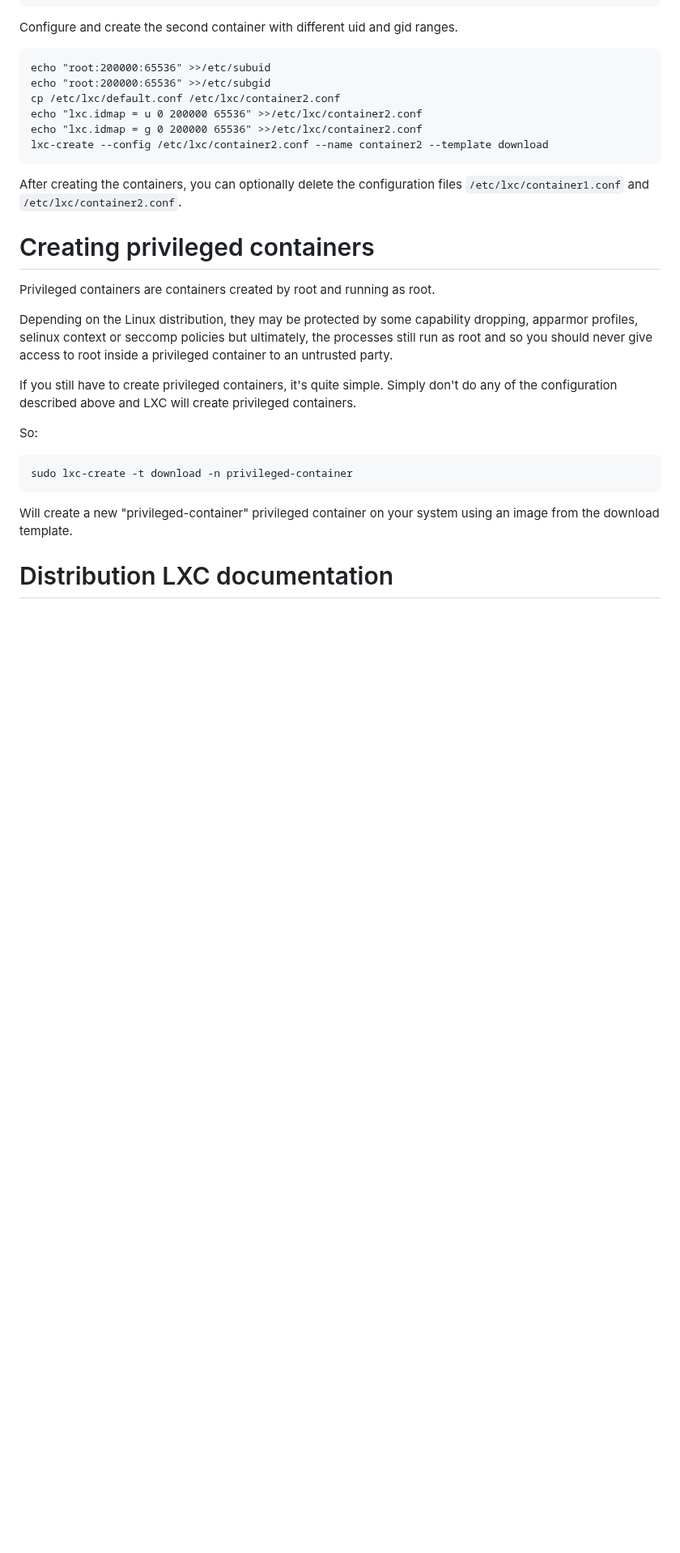
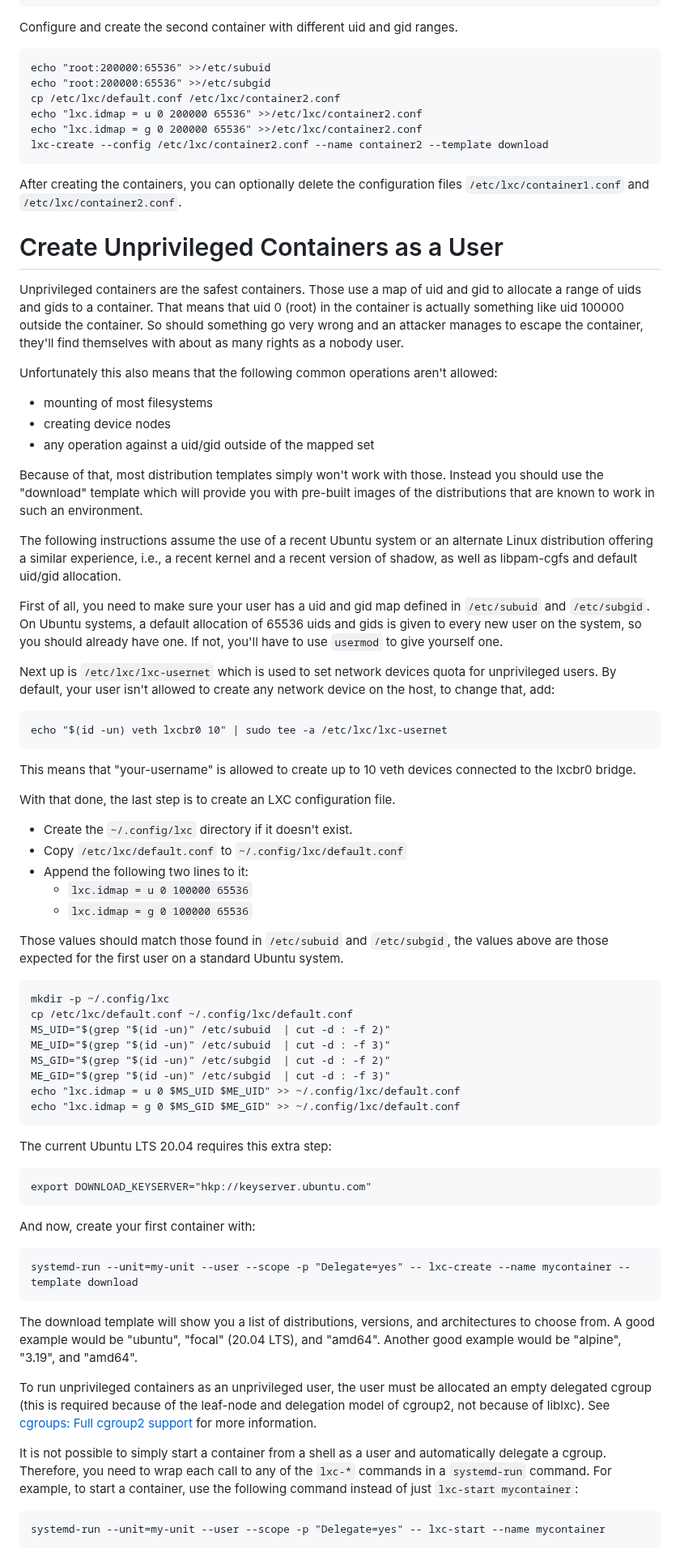
Before and after one commit to lxc/linuxcontainers.org, a Markdown page: content/lxc/getting-started.md, the part around one of its changes. Shown at 81% size. Rendered like a GitHub page; blank space fills up the shorter version.

```diff
--- a/content/lxc/getting-started.md
+++ b/content/lxc/getting-started.md
@@ -171,21 +137,60 @@ Configure and create the second container with different uid and gid ranges.
 
 After creating the containers, you can optionally delete the configuration files `/etc/lxc/container1.conf` and `/etc/lxc/container2.conf`.
 
-# Creating privileged containers
+# Create Unprivileged Containers as a User
 
-Privileged containers are containers created by root and running as root.
+Unprivileged containers are the safest containers. Those use a map of uid and gid to allocate a range of uids and gids to a container. That means that uid 0 (root) in the container is actually something like uid 100000 outside the container. So should something go very wrong and an attacker manages to escape the container, they'll find themselves with about as many rights as a nobody user.
 
-Depending on the Linux distribution, they may be protected by some capability dropping, apparmor profiles, selinux context or seccomp policies but ultimately, the processes still run as root and so you should never give access to root inside a privileged container to an untrusted party.
+Unfortunately this also means that the following common operations aren't allowed:
 
+  * mounting of most filesystems
+  * creating device nodes
+  * any operation against a uid/gid outside of the mapped set
 
+Because of that, most distribution templates simply won't work with those. Instead you should use the "download" template which will provide you with pre-built images of the distributions that are known to work in such an environment.
 
-If you still have to create privileged containers, it's quite simple. Simply don't do any of the configuration described above and LXC will create privileged containers.
+The following instructions assume the use of a recent Ubuntu system or an alternate Linux distribution offering a similar experience, i.e., a recent kernel and a recent version of shadow, as well as libpam-cgfs and default uid/gid allocation.
 
-So:
+First of all, you need to make sure your user has a uid and gid map defined in `/etc/subuid` and `/etc/subgid`. On Ubuntu systems, a default allocation of 65536 uids and gids is given to every new user on the system, so you should already have one. If not, you'll have to use `usermod` to give yourself one.
 
-    sudo lxc-create -t download -n privileged-container
+Next up is `/etc/lxc/lxc-usernet` which is used to set network devices quota for unprivileged users. By default, your user isn't allowed to create any network device on the host, to change that, add:
 
-Will create a new "privileged-container" privileged container on your system using an image from the download template.
+    echo "$(id -un) veth lxcbr0 10" | sudo tee -a /etc/lxc/lxc-usernet
 
+This means that "your-username" is allowed to create up to 10 veth devices connected to the lxcbr0 bridge.
 
-# Distribution LXC documentation
+With that done, the last step is to create an LXC configuration file.
+
+* Create the `~/.config/lxc` directory if it doesn't exist.
+* Copy `/etc/lxc/default.conf` to `~/.config/lxc/default.conf`
+* Append the following two lines to it:
+    * `lxc.idmap = u 0 100000 65536`
+    * `lxc.idmap = g 0 100000 65536`
+
+Those values should match those found in `/etc/subuid` and `/etc/subgid`, the values above are those expected for the first user on a standard Ubuntu system.
+
+    mkdir -p ~/.config/lxc
+    cp /etc/lxc/default.conf ~/.config/lxc/default.conf
+    MS_UID="$(grep "$(id -un)" /etc/subuid  | cut -d : -f 2)"
+    ME_UID="$(grep "$(id -un)" /etc/subuid  | cut -d : -f 3)"
+    MS_GID="$(grep "$(id -un)" /etc/subgid  | cut -d : -f 2)"
+    ME_GID="$(grep "$(id -un)" /etc/subgid  | cut -d : -f 3)"
+    echo "lxc.idmap = u 0 $MS_UID $ME_UID" >> ~/.config/lxc/default.conf
+    echo "lxc.idmap = g 0 $MS_GID $ME_GID" >> ~/.config/lxc/default.conf
+
+The current Ubuntu LTS 20.04 requires this extra step:
+
+    export DOWNLOAD_KEYSERVER="hkp://keyserver.ubuntu.com"
+
+And now, create your first container with:
+
+    systemd-run --unit=my-unit --user --scope -p "Delegate=yes" -- lxc-create --name mycontainer --template download
+
+The download template will show you a list of distributions, versions, and architectures to choose from. A good example would be "ubuntu", "focal" (20.04 LTS), and "amd64". Another good example would be "alpine", "3.19", and "amd64".
+
+To run unprivileged containers as an unprivileged user, the user must be allocated an empty delegated cgroup (this is required because of the leaf-node and delegation model of cgroup2, not because of liblxc). See [cgroups: Full cgroup2 support](/lxc/news/2020_03_25_13_03.html#cgroups-full-cgroup2-support) for more information.
+
+It is not possible to simply start a container from a shell as a user and automatically delegate a cgroup. Therefore, you need to wrap each call to any of the `lxc-*` commands in a `systemd-run` command. For example, to start a container, use the following command instead of just `lxc-start mycontainer`:
+
+    systemd-run --unit=my-unit --user --scope -p "Delegate=yes" -- lxc-start --name mycontainer
+
```
Also changed, not shown: other parts of content/lxc/getting-started.md (+54 -68 lines).
